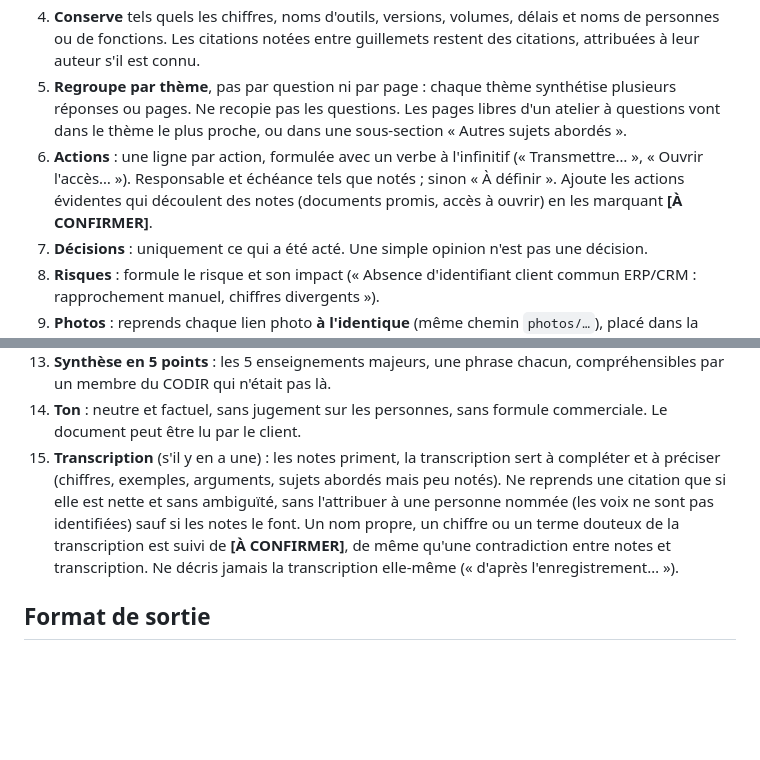
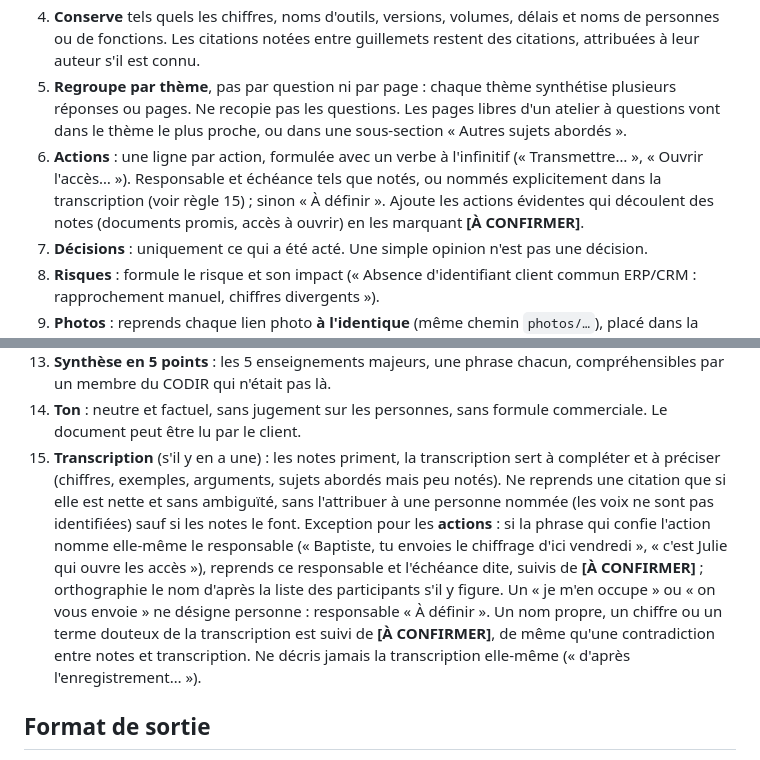
Before and after one commit to aloth-decideom/greffier, a Markdown page: prompt-compte-rendu.md, 2 parts joined by grey strips. GitHub-like rendering; blank space fills up the shorter version.

Commit message:
Prompt du compte rendu : responsable d'une action repris de la transcription quand la phrase le nomme explicitement (marqué [À CONFIRMER])

````diff
--- a/prompt-compte-rendu.md
+++ b/prompt-compte-rendu.md
@@ -27,7 +27,7 @@ Le compte rendu complet, en **Markdown**, en suivant **exactement** la structure
 3. **Reformule** les notes télégraphiques en phrases courtes, factuelles et professionnelles, au présent. Corrige l'orthographe. Un fait par puce.
 4. **Conserve** tels quels les chiffres, noms d'outils, versions, volumes, délais et noms de personnes ou de fonctions. Les citations notées entre guillemets restent des citations, attribuées à leur auteur s'il est connu.
 5. **Regroupe par thème**, pas par question ni par page : chaque thème synthétise plusieurs réponses ou pages. Ne recopie pas les questions. Les pages libres d'un atelier à questions vont dans le thème le plus proche, ou dans une sous-section « Autres sujets abordés ».
-6. **Actions** : une ligne par action, formulée avec un verbe à l'infinitif (« Transmettre… », « Ouvrir l'accès… »). Responsable et échéance tels que notés ; sinon « À définir ». Ajoute les actions évidentes qui découlent des notes (documents promis, accès à ouvrir) en les marquant **[À CONFIRMER]**.
+6. **Actions** : une ligne par action, formulée avec un verbe à l'infinitif (« Transmettre… », « Ouvrir l'accès… »). Responsable et échéance tels que notés, ou nommés explicitement dans la transcription (voir règle 15) ; sinon « À définir ». Ajoute les actions évidentes qui découlent des notes (documents promis, accès à ouvrir) en les marquant **[À CONFIRMER]**.
 7. **Décisions** : uniquement ce qui a été acté. Une simple opinion n'est pas une décision.
 8. **Risques** : formule le risque et son impact (« Absence d'identifiant client commun ERP/CRM : rapprochement manuel, chiffres divergents »).
 9. **Photos** : reprends chaque lien photo **à l'identique** (même chemin `photos/…`), placé dans la section thématique correspondante, avec une légende explicite entre crochets. Si tu peux lire l'image, ajoute en dessous une phrase qui décrit ce que montre le schéma.
@@ -36,7 +36,7 @@ Le compte rendu complet, en **Markdown**, en suivant **exactement** la structure
 12. **Questions non traitées** (s'il y en a) : ne les mets pas dans le corps ; reprends les prioritaires (★) dans « Points ouverts » ou « Prochaines étapes ».
 13. **Synthèse en 5 points** : les 5 enseignements majeurs, une phrase chacun, compréhensibles par un membre du CODIR qui n'était pas là.
 14. **Ton** : neutre et factuel, sans jugement sur les personnes, sans formule commerciale. Le document peut être lu par le client.
-15. **Transcription** (s'il y en a une) : les notes priment, la transcription sert à compléter et à préciser (chiffres, exemples, arguments, sujets abordés mais peu notés). Ne reprends une citation que si elle est nette et sans ambiguïté, sans l'attribuer à une personne nommée (les voix ne sont pas identifiées) sauf si les notes le font. Un nom propre, un chiffre ou un terme douteux de la transcription est suivi de **[À CONFIRMER]**, de même qu'une contradiction entre notes et transcription. Ne décris jamais la transcription elle-même (« d'après l'enregistrement… »).
+15. **Transcription** (s'il y en a une) : les notes priment, la transcription sert à compléter et à préciser (chiffres, exemples, arguments, sujets abordés mais peu notés). Ne reprends une citation que si elle est nette et sans ambiguïté, sans l'attribuer à une personne nommée (les voix ne sont pas identifiées) sauf si les notes le font. Exception pour les **actions** : si la phrase qui confie l'action nomme elle-même le responsable (« Baptiste, tu envoies le chiffrage d'ici vendredi », « c'est Julie qui ouvre les accès »), reprends ce responsable et l'échéance dite, suivis de **[À CONFIRMER]** ; orthographie le nom d'après la liste des participants s'il y figure. Un « je m'en occupe » ou « on vous envoie » ne désigne personne : responsable « À définir ». Un nom propre, un chiffre ou un terme douteux de la transcription est suivi de **[À CONFIRMER]**, de même qu'une contradiction entre notes et transcription. Ne décris jamais la transcription elle-même (« d'après l'enregistrement… »).
 
 ## Format de sortie
 - Uniquement le Markdown du compte rendu, **sans** texte avant ou après, **sans** l'entourer d'un bloc de code (pas de ```).
````
